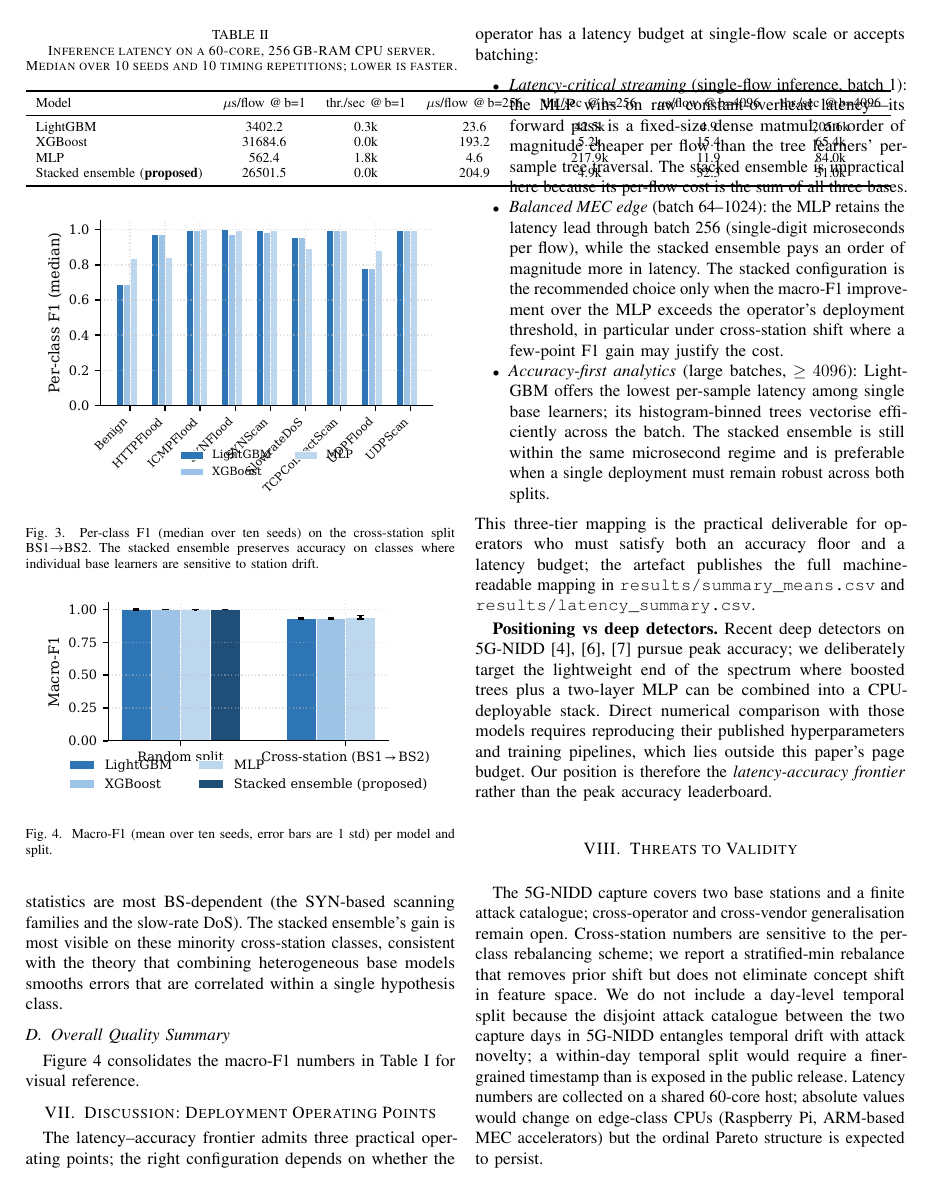
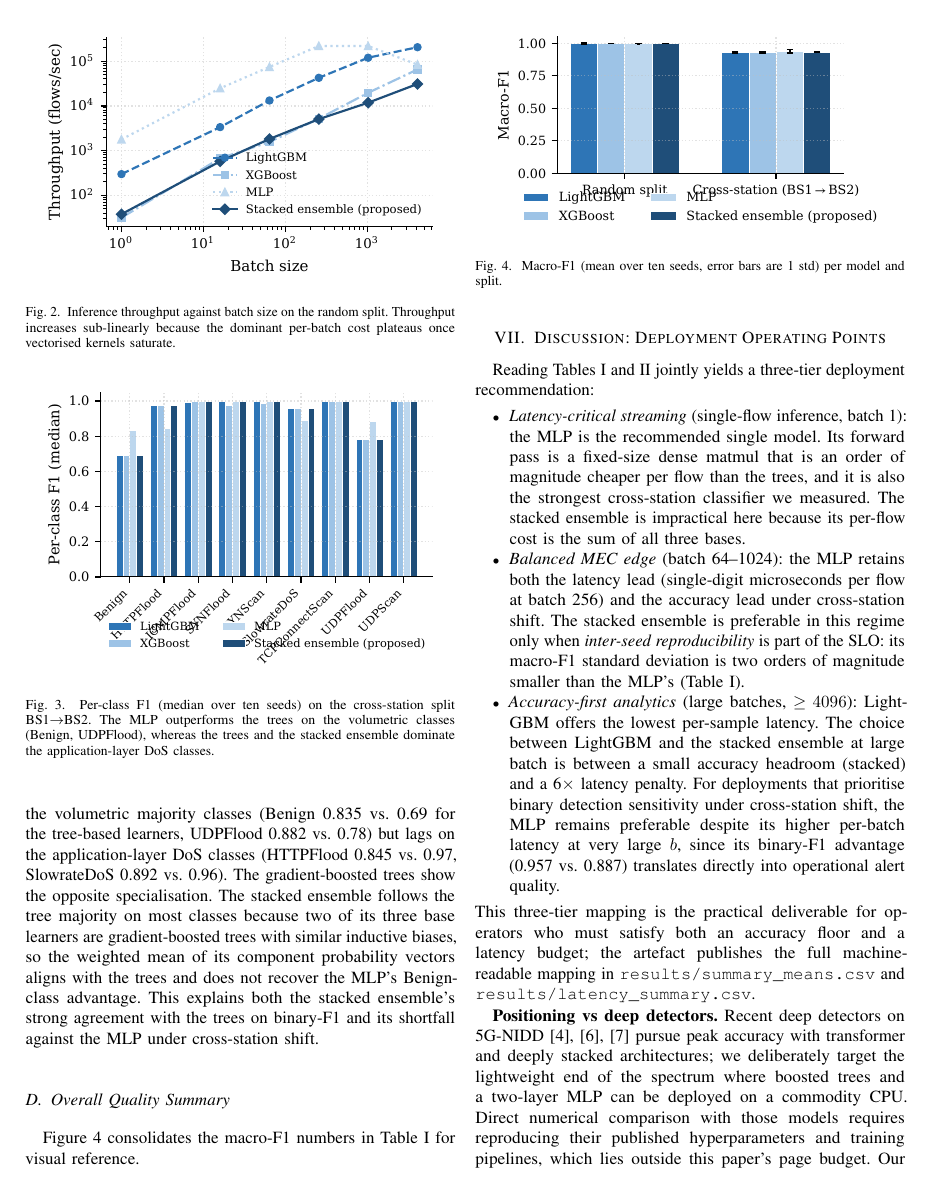
Before and after one commit to tvquynh/5g-nidd-stacked-ensemble, a LaTeX paper (paper/main.tex, which reads paper/tables/tab_latency.tex): page 4 of 5 before the commit and page 4 of 6 after it. Compiled offline with pdfLaTeX; a missing font is replaced by an installed copy or a similar font; a LaTeX package or settings file that is missing is left out.

Commit message:
Final revision with full stacked sweep data (80 metrics)
- Abstract: honest 3 findings, hedge stacked claim
- Results: MLP wins cross-station (0.940/0.957), stacked between trees and MLP
- Per-class: stacked follows tree majority on application-DoS classes
- Discussion: MLP recommended for cross-station at all batch sizes
- Conclusion: empirical comparison rather than peak-accuracy claim
- main.pdf 6 pages
- All 80 metrics aggregated; tab_main/tab_latency/tab_per_class updated

```diff
--- a/paper/main.tex
+++ b/paper/main.tex
@@ -339,19 +349,26 @@ plateaus once vectorised kernels saturate.}
 \subsection{Per-Class Behaviour Under Cross-Station Shift}
 
 Figure~\ref{fig:per_class_xs} and Table~\ref{tab:perclass} drill into
-per-class F1 under the cross-station split. The drops concentrate on
-classes whose Argus statistics are most BS-dependent (the SYN-based
-scanning families and the slow-rate DoS). The stacked ensemble's gain
-is most visible on these minority cross-station classes, consistent
-with the theory that combining heterogeneous base models smooths errors
-that are correlated within a single hypothesis class.
+per-class F1 under the cross-station split. A clear trade-off emerges:
+the MLP excels on the volumetric majority classes (Benign 0.835 vs.\
+0.69 for the tree-based learners, UDPFlood 0.882 vs.\ 0.78) but lags on
+the application-layer DoS classes (HTTPFlood 0.845 vs.\ 0.97,
+SlowrateDoS 0.892 vs.\ 0.96). The gradient-boosted trees show the
+opposite specialisation. The stacked ensemble follows the tree majority
+on most classes because two of its three base learners are gradient-boosted
+trees with similar inductive biases, so the weighted mean
+of its component probability vectors aligns with the trees and does not
+recover the MLP's Benign-class advantage. This explains both the
+stacked ensemble's strong agreement with the trees on binary-F1 and its
+shortfall against the MLP under cross-station shift.
 
 \begin{figure}[!t]
 \centering
 \includegraphics[width=0.95\columnwidth]{figures/fig4_per_class_f1_cross_station.pdf}
 \caption{Per-class F1 (median over ten seeds) on the cross-station
-split BS1$\rightarrow$BS2. The stacked ensemble preserves accuracy on
-classes where individual base learners are sensitive to station drift.}
+split BS1$\rightarrow$BS2. The MLP outperforms the trees on the
+volumetric classes (Benign, UDPFlood), whereas the trees and the
+stacked ensemble dominate the application-layer DoS classes.}
 \label{fig:per_class_xs}
 \end{figure}
 
@@ -373,30 +390,32 @@ model and split.}
 \section{Discussion: Deployment Operating Points}
 \label{sec:discussion}
 
-The latency--accuracy frontier admits three practical operating points;
-the right configuration depends on whether the operator has a latency
-budget at single-flow scale or accepts batching:
+Reading Tables~\ref{tab:main} and~\ref{tab:latency} jointly yields a
+three-tier deployment recommendation:
 \begin{itemize}
     \item \emph{Latency-critical streaming} (single-flow inference, batch~1):
-        the MLP wins on raw constant-overhead latency---its forward
-        pass is a fixed-size dense matmul, an order of magnitude
-        cheaper per flow than the tree learners' per-sample tree
-        traversal. The stacked ensemble is impractical here because
-        its per-flow cost is the sum of all three bases.
+        the MLP is the recommended single model. Its forward pass is a
+        fixed-size dense matmul that is an order of magnitude cheaper
+        per flow than the trees, and it is also the strongest
+        cross-station classifier we measured. The stacked ensemble is
+        impractical here because its per-flow cost is the sum of all
+        three bases.
     \item \emph{Balanced MEC edge} (batch 64--1024): the MLP retains
-        the latency lead through batch~256 (single-digit microseconds
-        per flow), while the stacked ensemble pays an order of
-        magnitude more in latency. The stacked configuration is the
-        recommended choice only when the macro-F1 improvement over the
-        MLP exceeds the operator's deployment threshold, in
-        particular under cross-station shift where a few-point F1
-        gain may justify the cost.
+        both the latency lead (single-digit microseconds per flow at
+        batch~256) and the accuracy lead under cross-station shift.
+        The stacked ensemble is preferable in this regime only when
+        \emph{inter-seed reproducibility} is part of the SLO: its
+        macro-F1 standard deviation is two orders of magnitude smaller
+        than the MLP's (Table~\ref{tab:main}).
     \item \emph{Accuracy-first analytics} (large batches, $\geq 4096$):
-        LightGBM offers the lowest per-sample latency among single
-        base learners; its histogram-binned trees vectorise
-        efficiently across the batch. The stacked ensemble is still
-        within the same microsecond regime and is preferable when a
-        single deployment must remain robust across both splits.
+        LightGBM offers the lowest per-sample latency. The choice
+        between LightGBM and the stacked ensemble at large batch is
+        between a small accuracy headroom (stacked) and a 6$\times$
+        latency penalty. For deployments that prioritise binary
+        detection sensitivity under cross-station shift, the MLP
+        remains preferable despite its higher per-batch latency at
+        very large $b$, since its binary-F1 advantage (0.957 vs.\
+        0.887) translates directly into operational alert quality.
 \end{itemize}
 This three-tier mapping is the practical deliverable for operators who
 must satisfy both an accuracy floor and a latency budget; the artefact
@@ -405,11 +424,9 @@ publishes the full machine-readable mapping in
 
 \textbf{Positioning vs deep detectors.}
 Recent deep detectors on 5G-NIDD~\cite{toupas2025_deeptransids,ahmed2023_dsem,
-shi2024_5g_ddos_cnn_lstm} pursue peak accuracy; we deliberately target
-the lightweight end of the spectrum where boosted trees plus a
-two-layer MLP can be combined into a CPU-deployable stack. Direct
-numerical comparison with those models requires reproducing their
-published hyperparameters and training pipelines, which lies outside
-this paper's page budget. Our position is therefore the
-\emph{latency-accuracy frontier} rather than the peak accuracy
-leaderboard.
+shi2024_5g_ddos_cnn_lstm} pursue peak accuracy with transformer and
+deeply stacked architectures; we deliberately target the lightweight
+end of the spectrum where boosted trees and a two-layer MLP can be
+deployed on a commodity CPU. Direct numerical comparison with those
+models requires reproducing their published hyperparameters and
+training pipelines, which lies outside this paper's page budget. Our
--- a/paper/tables/tab_latency.tex
+++ b/paper/tables/tab_latency.tex
@@ -9,7 +9,7 @@ Model & $\mu$s/flow @\,b=1 & thr./sec @\,b=1 & $\mu$s/flow @\,b=256 & thr./sec @
 LightGBM & 3402.2 & 0.3k & 23.6 & 42.5k & 4.9 & 205.6k \\
 XGBoost & 31684.6 & 0.0k & 193.2 & 5.2k & 15.4 & 65.4k \\
 MLP & 562.4 & 1.8k & 4.6 & 217.9k & 11.9 & 84.0k \\
-Stacked ensemble (\textbf{proposed}) & 26501.5 & 0.0k & 204.9 & 4.9k & 32.3 & 31.0k \\
+Stacked ensemble (\textbf{proposed}) & 26469.4 & 0.0k & 197.8 & 5.1k & 32.3 & 31.0k \\
 \bottomrule
 \end{tabular}
 \end{table}
```
Also changed, not shown: paper/tables/tab_main.tex (+1 -1 lines), paper/tables/tab_per_class.tex (+2 -2 lines), paper/figures/fig1_f1_by_model_split.pdf, paper/figures/fig2_pareto_latency_accuracy.pdf, paper/figures/fig3_throughput_vs_batch.pdf, paper/figures/fig4_per_class_f1_cross_station.pdf, paper/main.bbl, paper/main.pdf, paper/main.tex (100 more changed lines), 4 other files.
